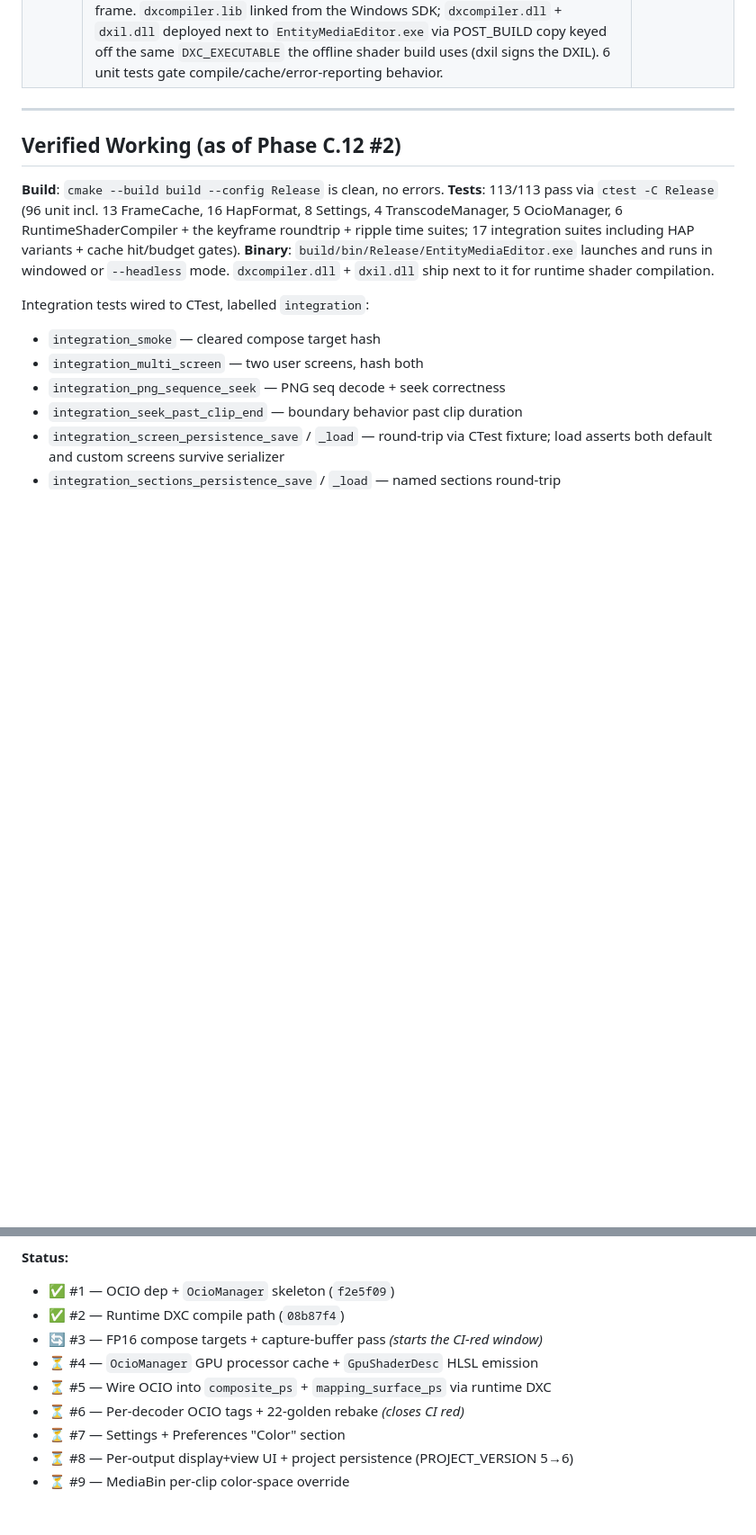
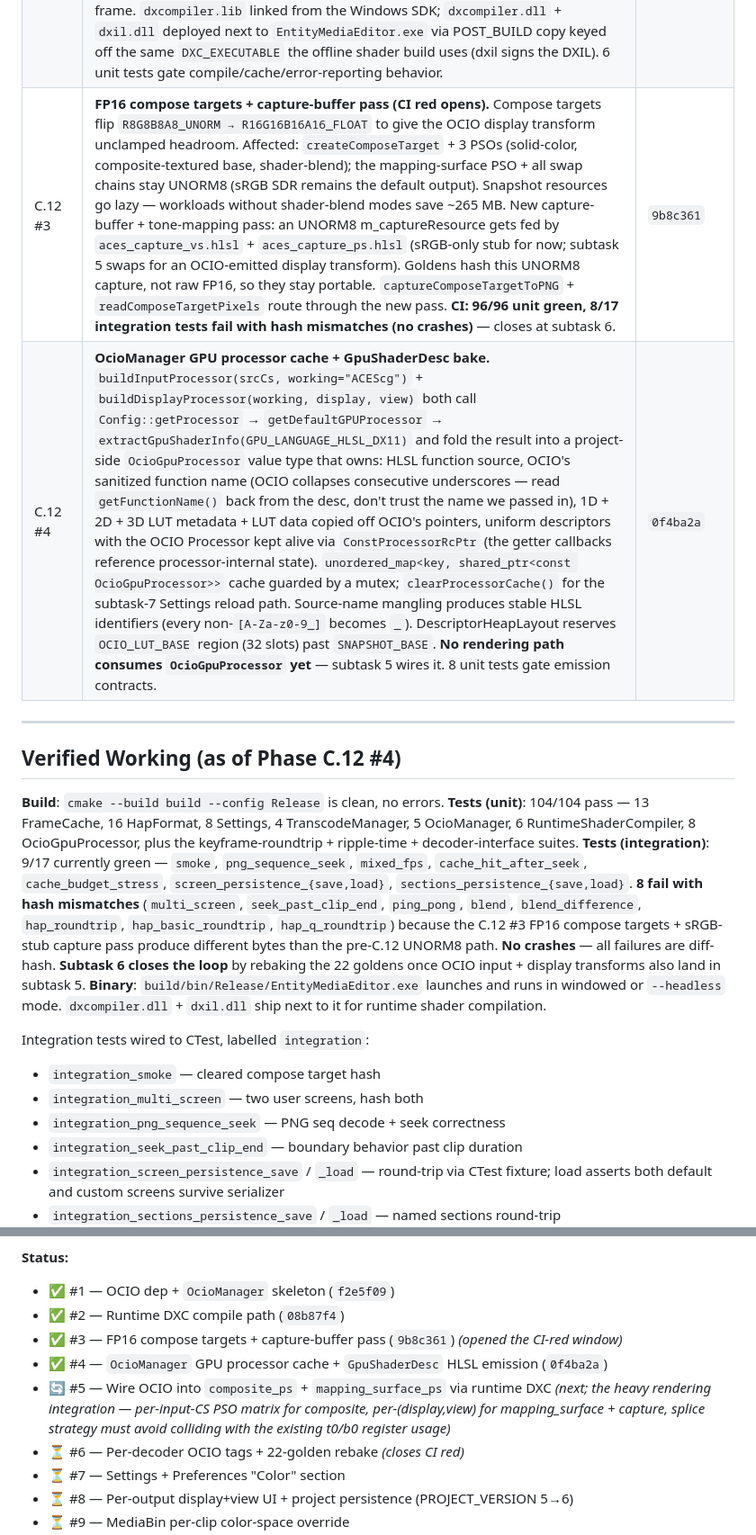
Before and after one commit to duremovich/Entity, a Markdown page: docs/status/CURRENT.md, 2 parts joined by grey strips. Shown at 90% size. Rendered like a GitHub page; blank space fills up the shorter version.

Commit message:
docs: refresh CURRENT.md for Phase C.12 #3 + #4
- Log C.12 #3 (`9b8c361`, FP16 compose targets + capture-buffer pass —
  CI-red window opens) and C.12 #4 (`0f4ba2a`, OCIO GPU processor cache
  + GpuShaderDesc bake) in the Phase C table.
- Update verified-tests block: 104/104 unit green, 9/17 integration
  (8 hash-mismatch failures, no crashes — closes at subtask 6 rebake).
- Repoint the C.12 status checklist: ✅ #1-#4 done, 🔄 #5 next.
- Drop the "Verified Working (as of Phase C #10.1)" stale heading; now
  reflects post-C.12 #4 state.

Co-Authored-By: Claude Opus 4.7 (1M context) <noreply@anthropic.com>

```diff
--- a/docs/status/CURRENT.md
+++ b/docs/status/CURRENT.md
@@ -87,13 +87,16 @@ Architectural re-shape so neither D3D12 nor Engine internals leak through the pr
 | C #11 | **Async D3D12 COPY queue.** `D3D12Device` owns a second `D3D12_COMMAND_LIST_TYPE_COPY` queue. `D3D12Renderer` owns a per-`FRAME_COUNT` ring of copy command allocators + a single `m_copyCommandList` + a monotonic `m_uploadFence`. `uploadVideoFrameToSlot` records into the copy list; `endFrame` executes it on the copy queue, signals the upload fence, has the direct queue `Wait` on it (only if uploads were recorded this frame), then executes the direct list — copy work overlaps with last frame's render and this frame's composite waits only as long as the upload actually takes. `TextureUploader` strips all explicit barriers — textures rest in `D3D12_RESOURCE_STATE_COMMON`, implicit promotion handles `COMMON → COPY_DEST` and `COMMON → PIXEL_SHADER_RESOURCE` (the COPY queue can't transition to PIXEL_SHADER_RESOURCE anyway, so this is the only correct model). `waitForGpu` drains both queues. 102/102 green. PIX overlap verification is user-local manual work; the cross-queue handoff is exercised by all 17 integration tests on real GPU. | `ea62168` |
 | C.12 #1 | **OCIO dependency + `OcioManager` skeleton.** `opencolorio` (vcpkg 2.5.1) added; `find_package(OpenColorIO CONFIG REQUIRED)` linked into `EntityMediaCore`. `OcioManager` loads the bundled ACES Studio Config 1.3 via `Config::CreateFromBuiltinConfig("studio-config-v2.1.0_aces-v1.3_ocio-v2.3")` — no on-disk resource needed since OCIO 2.4+ ships builtins inside the library. `CreateFromFile` overrides when `Settings.ocioConfigPath` is set; falls back through the rest of `BuiltinConfigRegistry` (recommended-only) and ultimately to `CreateRaw` so the editor always launches with a non-null config. Read-only accessors (config / displays / views / color spaces / defaults) feed the Settings + MappingWindow UIs in C.12 #7-8. No rendering path consumes OcioManager yet — that lands in C.12 #4. 5 unit tests gate the loader. | `f2e5f09` |
 | C.12 #2 | **Runtime DXC compile path.** `RuntimeShaderCompiler` wraps `IDxcCompiler3::Compile` against in-memory HLSL source. Used by C.12 #5 to splice OCIO-emitted function fragments onto `composite_ps`/`mapping_surface_ps` — those PSOs become config-dependent and can't stay on the offline DXC path. Cache keyed by FNV-1a of `(source, entry, profile, includeDirs, extraArgs)`; failed compiles are cached too so a bad OCIO config doesn't re-attempt every frame. `dxcompiler.lib` linked from the Windows SDK; `dxcompiler.dll` + `dxil.dll` deployed next to `EntityMediaEditor.exe` via POST_BUILD copy keyed off the same `DXC_EXECUTABLE` the offline shader build uses (dxil signs the DXIL). 6 unit tests gate compile/cache/error-reporting behavior. | `08b87f4` |
+| C.12 #3 | **FP16 compose targets + capture-buffer pass (CI red opens).** Compose targets flip `R8G8B8A8_UNORM → R16G16B16A16_FLOAT` to give the OCIO display transform unclamped headroom. Affected: `createComposeTarget` + 3 PSOs (solid-color, composite-textured base, shader-blend); the mapping-surface PSO + all swap chains stay UNORM8 (sRGB SDR remains the default output). Snapshot resources go lazy — workloads without shader-blend modes save ~265 MB. New capture-buffer + tone-mapping pass: an UNORM8 m_captureResource gets fed by `aces_capture_vs.hlsl` + `aces_capture_ps.hlsl` (sRGB-only stub for now; subtask 5 swaps for an OCIO-emitted display transform). Goldens hash this UNORM8 capture, not raw FP16, so they stay portable. `captureComposeTargetToPNG` + `readComposeTargetPixels` route through the new pass. **CI: 96/96 unit green, 8/17 integration tests fail with hash mismatches (no crashes)** — closes at subtask 6. | `9b8c361` |
+| C.12 #4 | **OcioManager GPU processor cache + GpuShaderDesc bake.** `buildInputProcessor(srcCs, working="ACEScg")` + `buildDisplayProcessor(working, display, view)` both call `Config::getProcessor` → `getDefaultGPUProcessor` → `extractGpuShaderInfo(GPU_LANGUAGE_HLSL_DX11)` and fold the result into a project-side `OcioGpuProcessor` value type that owns: HLSL function source, OCIO's sanitized function name (OCIO collapses consecutive underscores — read `getFunctionName()` back from the desc, don't trust the name we passed in), 1D + 2D + 3D LUT metadata + LUT data copied off OCIO's pointers, uniform descriptors with the OCIO Processor kept alive via `ConstProcessorRcPtr` (the getter callbacks reference processor-internal state). `unordered_map<key, shared_ptr<const OcioGpuProcessor>>` cache guarded by a mutex; `clearProcessorCache()` for the subtask-7 Settings reload path. Source-name mangling produces stable HLSL identifiers (every non-`[A-Za-z0-9_]` becomes `_`). DescriptorHeapLayout reserves `OCIO_LUT_BASE` region (32 slots) past `SNAPSHOT_BASE`. **No rendering path consumes `OcioGpuProcessor` yet** — subtask 5 wires it. 8 unit tests gate emission contracts. | `0f4ba2a` |
 
 ---
 
-## Verified Working (as of Phase C.12 #2)
+## Verified Working (as of Phase C.12 #4)
 
 **Build**: `cmake --build build --config Release` is clean, no errors.
-**Tests**: 113/113 pass via `ctest -C Release` (96 unit incl. 13 FrameCache, 16 HapFormat, 8 Settings, 4 TranscodeManager, 5 OcioManager, 6 RuntimeShaderCompiler + the keyframe roundtrip + ripple time suites; 17 integration suites including HAP variants + cache hit/budget gates).
+**Tests (unit)**: 104/104 pass — 13 FrameCache, 16 HapFormat, 8 Settings, 4 TranscodeManager, 5 OcioManager, 6 RuntimeShaderCompiler, 8 OcioGpuProcessor, plus the keyframe-roundtrip + ripple-time + decoder-interface suites.
+**Tests (integration)**: 9/17 currently green — `smoke`, `png_sequence_seek`, `mixed_fps`, `cache_hit_after_seek`, `cache_budget_stress`, `screen_persistence_{save,load}`, `sections_persistence_{save,load}`. **8 fail with hash mismatches** (`multi_screen`, `seek_past_clip_end`, `ping_pong`, `blend`, `blend_difference`, `hap_roundtrip`, `hap_basic_roundtrip`, `hap_q_roundtrip`) because the C.12 #3 FP16 compose targets + sRGB-stub capture pass produce different bytes than the pre-C.12 UNORM8 path. **No crashes** — all failures are diff-hash. **Subtask 6 closes the loop** by rebaking the 22 goldens once OCIO input + display transforms also land in subtask 5.
 **Binary**: `build/bin/Release/EntityMediaEditor.exe` launches and runs in windowed or `--headless` mode. `dxcompiler.dll` + `dxil.dll` ship next to it for runtime shader compilation.
 
 Integration tests wired to CTest, labelled `integration`:
@@ -203,9 +206,9 @@ Active driver: `~/.claude/plans/quick-thought-before-we-pure-thompson.md`. OpenC
 **Status:**
 - ✅ #1 — OCIO dep + `OcioManager` skeleton (`f2e5f09`)
 - ✅ #2 — Runtime DXC compile path (`08b87f4`)
-- 🔄 #3 — FP16 compose targets + capture-buffer pass *(starts the CI-red window)*
-- ⏳ #4 — `OcioManager` GPU processor cache + `GpuShaderDesc` HLSL emission
-- ⏳ #5 — Wire OCIO into `composite_ps` + `mapping_surface_ps` via runtime DXC
+- ✅ #3 — FP16 compose targets + capture-buffer pass (`9b8c361`) *(opened the CI-red window)*
+- ✅ #4 — `OcioManager` GPU processor cache + `GpuShaderDesc` HLSL emission (`0f4ba2a`)
+- 🔄 #5 — Wire OCIO into `composite_ps` + `mapping_surface_ps` via runtime DXC *(next; the heavy rendering integration — per-input-CS PSO matrix for composite, per-(display,view) for mapping_surface + capture, splice strategy must avoid colliding with the existing t0/b0 register usage)*
 - ⏳ #6 — Per-decoder OCIO tags + 22-golden rebake *(closes CI red)*
 - ⏳ #7 — Settings + Preferences "Color" section
 - ⏳ #8 — Per-output display+view UI + project persistence (PROJECT_VERSION 5→6)
```
Also changed, not shown: other parts of docs/status/CURRENT.md (+1 -1 lines).
